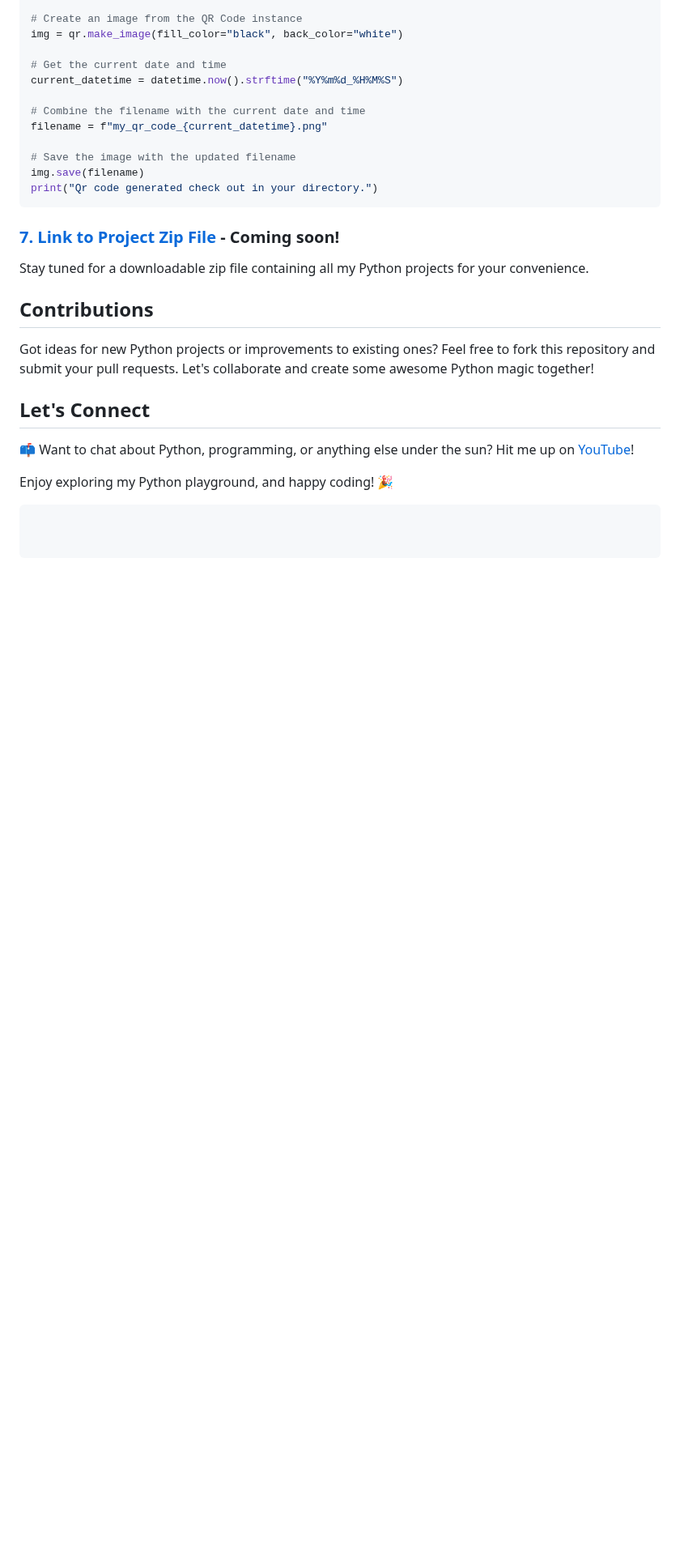
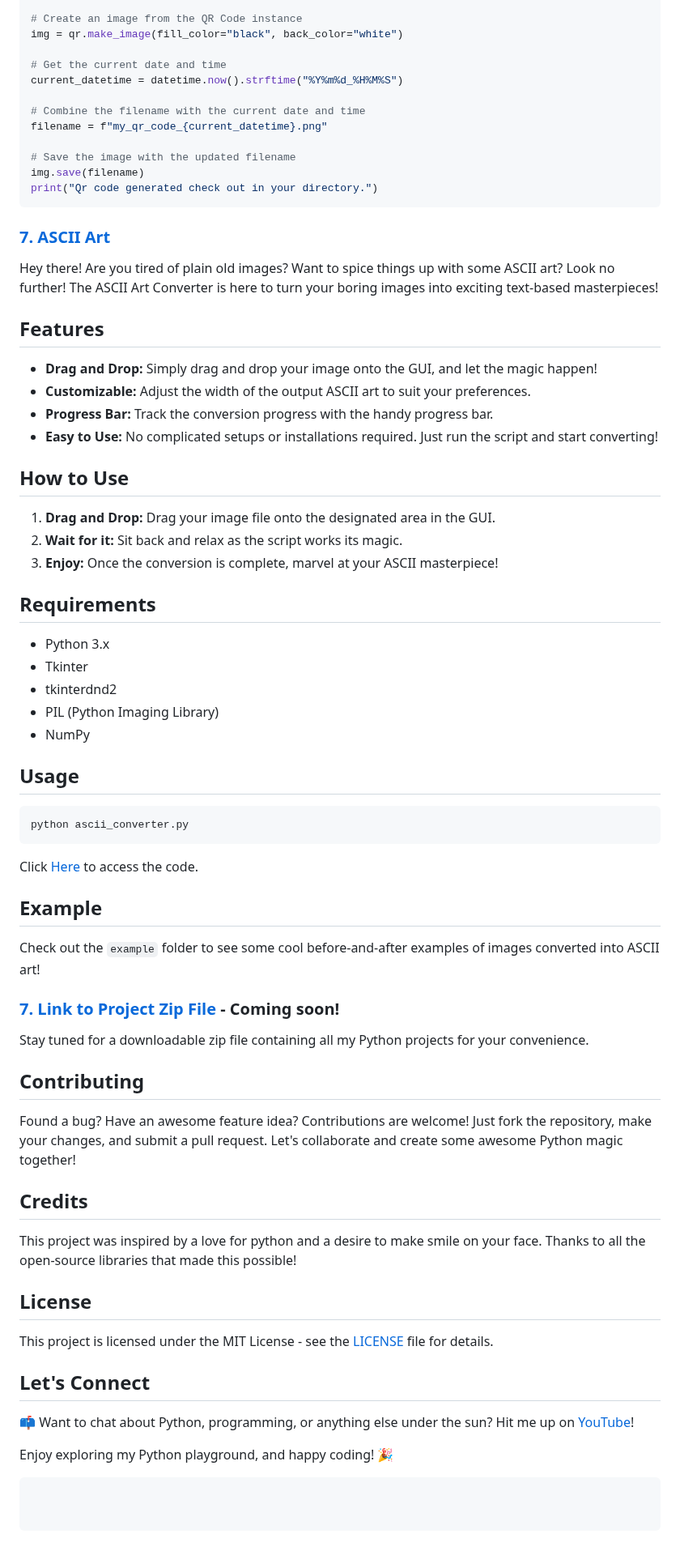
Before and after one commit to Krishss2006/Python-s-Project-by-none-other-than-me., a Markdown page: README.md, the part around the change. Shown at 81% size. Rendered like a GitHub page; blank space fills up the shorter version.

````diff
--- a/README.md
+++ b/README.md
@@ -320,13 +320,53 @@ img.save(filename)
 print("Qr code generated check out in your directory.")
 ```
 
+### [7. ASCII Art](#ascii-art)
+
+Hey there! Are you tired of plain old images? Want to spice things up with some ASCII art? Look no further! The ASCII Art Converter is here to turn your boring images into exciting text-based masterpieces!
+
+## Features
+- **Drag and Drop:** Simply drag and drop your image onto the GUI, and let the magic happen!
+- **Customizable:** Adjust the width of the output ASCII art to suit your preferences.
+- **Progress Bar:** Track the conversion progress with the handy progress bar.
+- **Easy to Use:** No complicated setups or installations required. Just run the script and start converting!
+
+## How to Use
+1. **Drag and Drop:** Drag your image file onto the designated area in the GUI.
+2. **Wait for it:** Sit back and relax as the script works its magic.
+3. **Enjoy:** Once the conversion is complete, marvel at your ASCII masterpiece!
+
+## Requirements
+- Python 3.x
+- Tkinter
+- tkinterdnd2
+- PIL (Python Imaging Library)
+- NumPy
+
+## Usage
+```python
+python ascii_converter.py
+```
+
+Click [Here](LICENSE) to access the code.
+
+## Example
+Check out the `example` folder to see some cool before-and-after examples of images converted into ASCII art!
+
+
+
 ### [7. Link to Project Zip File](#link-to-project-zip-file) - Coming soon!
 
 Stay tuned for a downloadable zip file containing all my Python projects for your convenience.
 
-## Contributions
+## Contributing
+Found a bug? Have an awesome feature idea? Contributions are welcome! Just fork the repository, make your changes, and submit a pull request.
+Let's collaborate and create some awesome Python magic together!
 
-Got ideas for new Python projects or improvements to existing ones? Feel free to fork this repository and submit your pull requests. Let's collaborate and create some awesome Python magic together!
+## Credits
+This project was inspired by a love for python and a desire to make smile on your face. Thanks to all the open-source libraries that made this possible!
+
+## License
+This project is licensed under the MIT License - see the [LICENSE](LICENSE) file for details.
 
 ## Let's Connect
 
````
